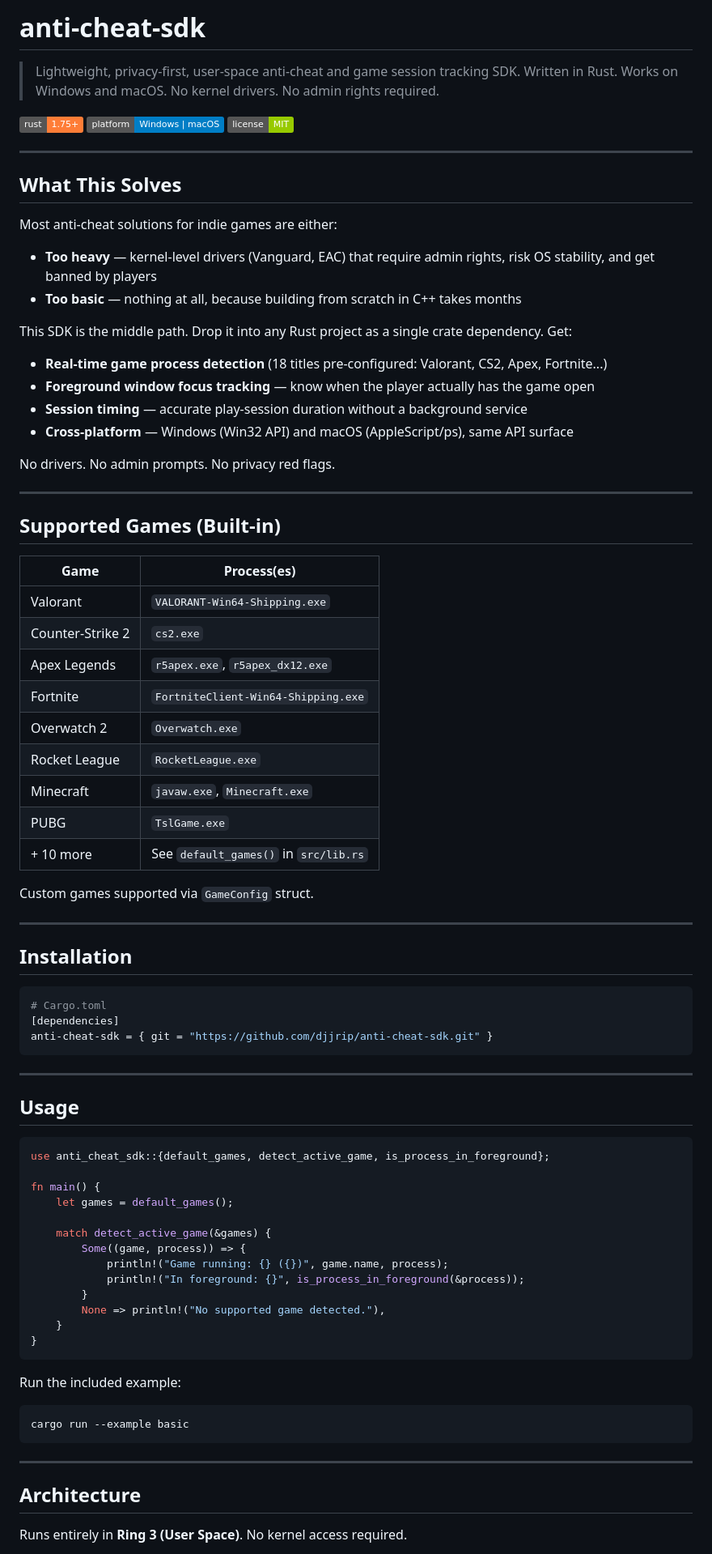
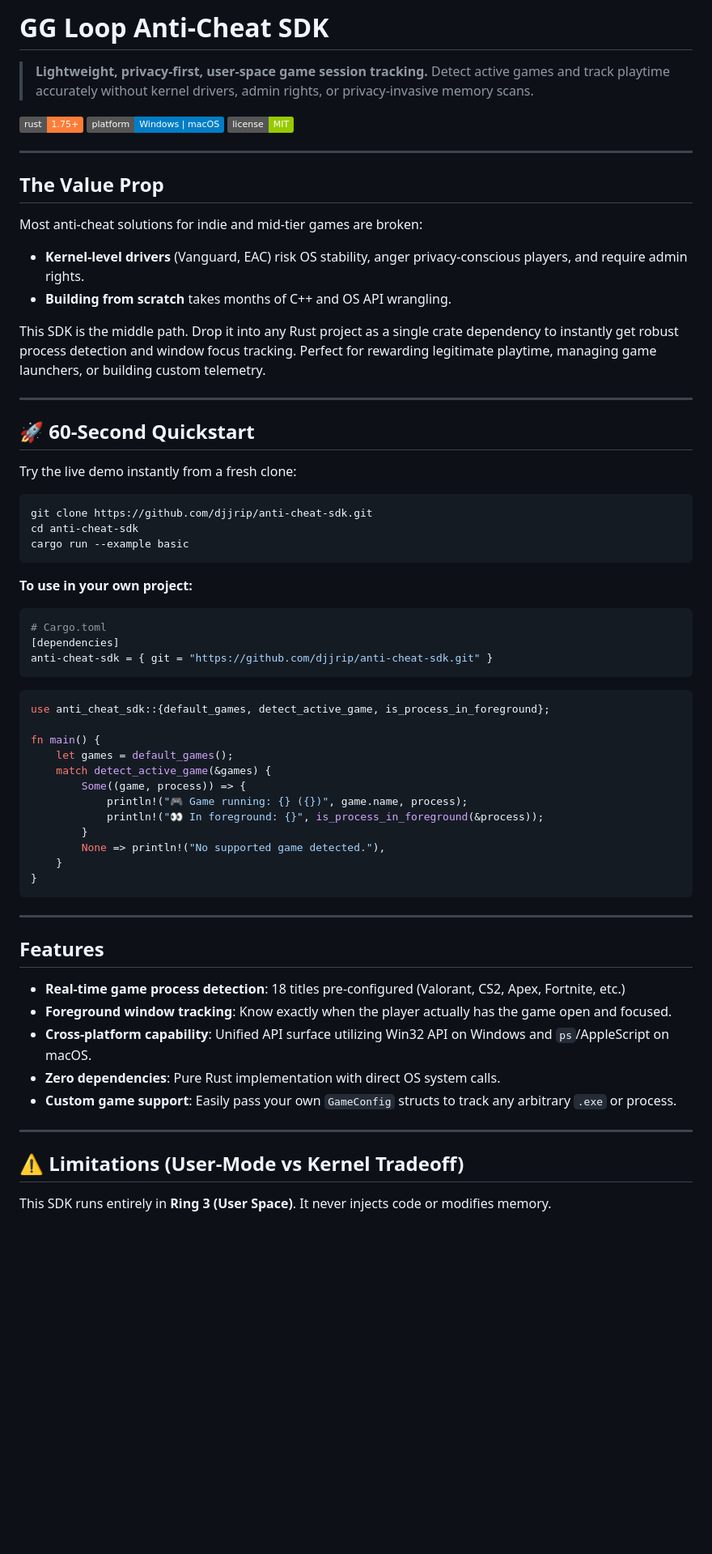
Before and after one commit to djjrip/anti-cheat-sdk, a Markdown page: README.md, the part around one of its changes. Shown at 81% size. Drawn GitHub-style; badges without logos; blank space fills up the shorter version.

Commit message:
docs: show-hn ready readme with quickstart and limitations

````diff
--- a/README.md
+++ b/README.md
@@ -1,6 +1,7 @@
-# anti-cheat-sdk
+# GG Loop Anti-Cheat SDK
 
-> Lightweight, privacy-first, user-space anti-cheat and game session tracking SDK. Written in Rust. Works on Windows and macOS. No kernel drivers. No admin rights required.
+> **Lightweight, privacy-first, user-space game session tracking.**
+> Detect active games and track playtime accurately without kernel drivers, admin rights, or privacy-invasive memory scans.
 
 [![Rust](https://img.shields.io/badge/rust-1.75%2B-orange)](https://www.rust-lang.org/)
 [![Platform](https://img.shields.io/badge/platform-Windows%20%7C%20macOS-blue)]()
@@ -8,77 +9,61 @@
 
 ---
 
-## What This Solves
+## The Value Prop
 
-Most anti-cheat solutions for indie games are either:
-- **Too heavy** — kernel-level drivers (Vanguard, EAC) that require admin rights, risk OS stability, and get banned by players
-- **Too basic** — nothing at all, because building from scratch in C++ takes months
+Most anti-cheat solutions for indie and mid-tier games are broken:
+- **Kernel-level drivers** (Vanguard, EAC) risk OS stability, anger privacy-conscious players, and require admin rights.
+- **Building from scratch** takes months of C++ and OS API wrangling.
 
-This SDK is the middle path. Drop it into any Rust project as a single crate dependency. Get:
-- **Real-time game process detection** (18 titles pre-configured: Valorant, CS2, Apex, Fortnite...)
-- **Foreground window focus tracking** — know when the player actually has the game open
-- **Session timing** — accurate play-session duration without a background service
-- **Cross-platform** — Windows (Win32 API) and macOS (AppleScript/ps), same API surface
-
-No drivers. No admin prompts. No privacy red flags.
+This SDK is the middle path. Drop it into any Rust project as a single crate dependency to instantly get robust process detection and window focus tracking. Perfect for rewarding legitimate playtime, managing game launchers, or building custom telemetry.
 
 ---
 
-## Supported Games (Built-in)
+## 🚀 60-Second Quickstart
 
-| Game | Process(es) |
-|---|---|
-| Valorant | `VALORANT-Win64-Shipping.exe` |
-| Counter-Strike 2 | `cs2.exe` |
-| Apex Legends | `r5apex.exe`, `r5apex_dx12.exe` |
-| Fortnite | `FortniteClient-Win64-Shipping.exe` |
-| Overwatch 2 | `Overwatch.exe` |
-| Rocket League | `RocketLeague.exe` |
-| Minecraft | `javaw.exe`, `Minecraft.exe` |
-| PUBG | `TslGame.exe` |
-| + 10 more | See `default_games()` in `src/lib.rs` |
+Try the live demo instantly from a fresh clone:
 
-Custom games supported via `GameConfig` struct.
+```bash
+git clone https://github.com/djjrip/anti-cheat-sdk.git
+cd anti-cheat-sdk
+cargo run --example basic
+```
 
----
-
-## Installation
-
+**To use in your own project:**
 ```toml
 # Cargo.toml
 [dependencies]
 anti-cheat-sdk = { git = "https://github.com/djjrip/anti-cheat-sdk.git" }
 ```
 
----
-
-## Usage
-
 ```rust
 use anti_cheat_sdk::{default_games, detect_active_game, is_process_in_foreground};
 
 fn main() {
     let games = default_games();
-
     match detect_active_game(&games) {
         Some((game, process)) => {
-            println!("Game running: {} ({})", game.name, process);
-            println!("In foreground: {}", is_process_in_foreground(&process));
+            println!("🎮 Game running: {} ({})", game.name, process);
+            println!("👀 In foreground: {}", is_process_in_foreground(&process));
         }
         None => println!("No supported game detected."),
     }
 }
 ```
 
-Run the included example:
+---
 
-```bash
-cargo run --example basic
-```
+## Features
+
+- **Real-time game process detection**: 18 titles pre-configured (Valorant, CS2, Apex, Fortnite, etc.)
+- **Foreground window tracking**: Know exactly when the player actually has the game open and focused.
+- **Cross-platform capability**: Unified API surface utilizing Win32 API on Windows and `ps`/AppleScript on macOS.
+- **Zero dependencies**: Pure Rust implementation with direct OS system calls.
+- **Custom game support**: Easily pass your own `GameConfig` structs to track any arbitrary `.exe` or process.
 
 ---
 
-## Architecture
+## ⚠️ Limitations (User-Mode vs Kernel Tradeoff)
 
-Runs entirely in **Ring 3 (User Space)**. No kernel access required.
+This SDK runs entirely in **Ring 3 (User Space)**. It never injects code or modifies memory.
 
````
Also changed, not shown: other parts of README.md (+10 -19 lines).
